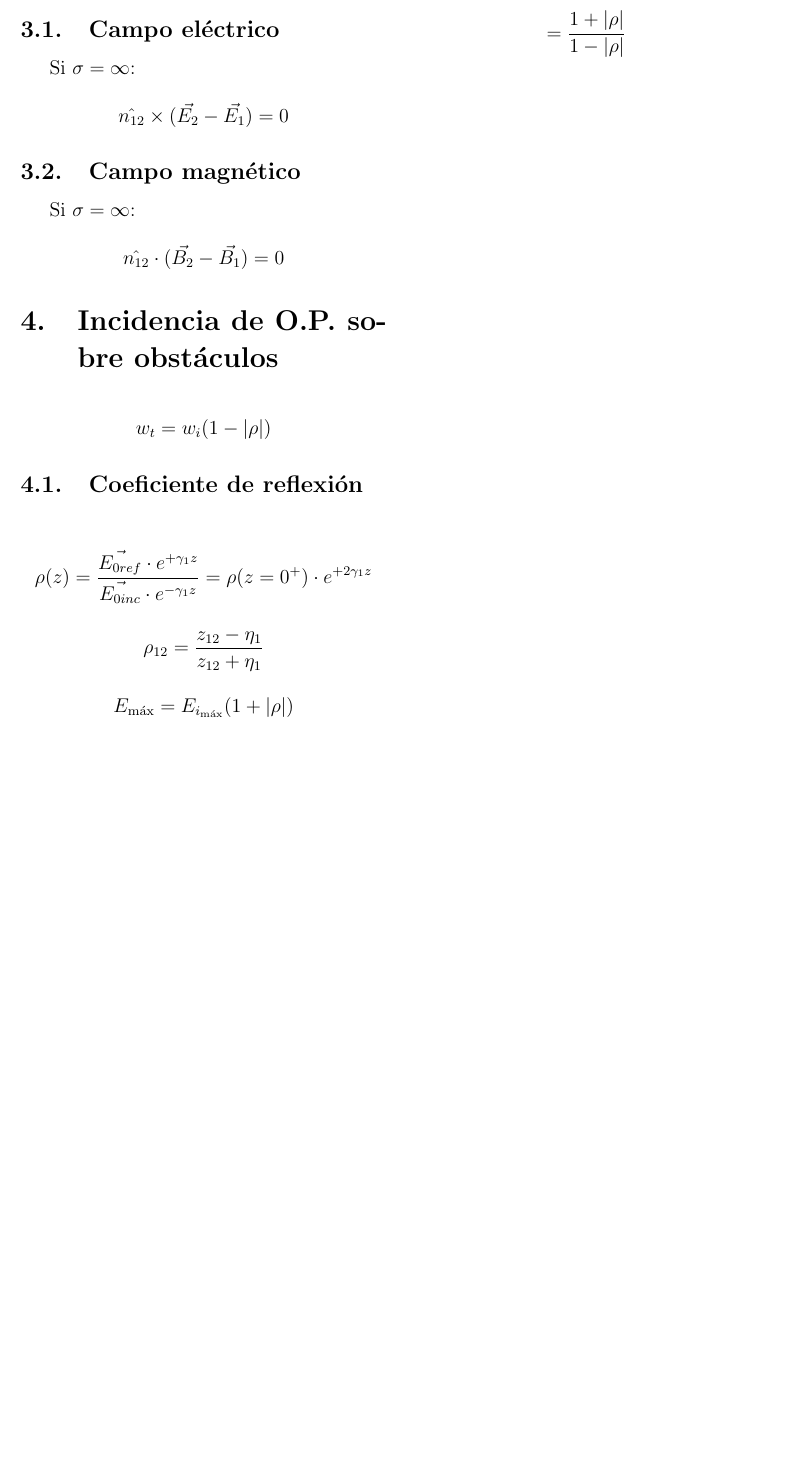
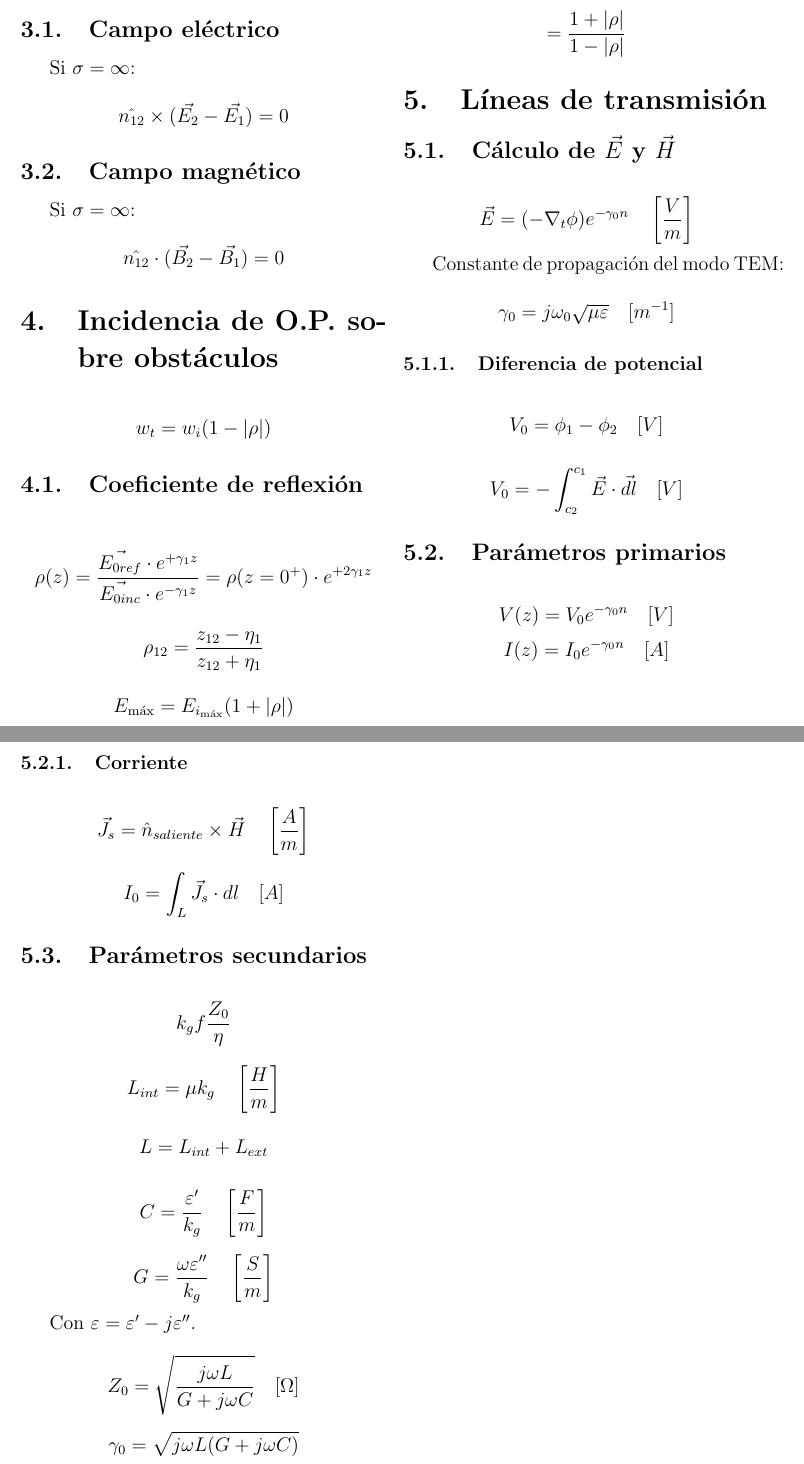
Before and after one commit to cgupm/formulario_cote, a LaTeX document (formulario.tex): part of page 3 of 3 before the commit and two parts of pages 3 and 4 of 4 after it, the two joined at a grey line, cut so that both start at the same text, the shorter picture padded with empty space. Compiled offline with pdfLaTeX.

Commit message:
[tarea] Añadida sección líneas de transmisión.

```diff
--- a/formulario.tex
+++ b/formulario.tex
@@ -175,5 +175,55 @@ Si $ \sigma = \infty $:
 \vec{E_{total}} \right|_{min}} \]
 \[ = \frac{1+|\rho|}{1-|\rho|}  \]
 
+\section{Líneas de transmisión}
+\label{sec:lineas_de_transmision}
+
+\subsection{Cálculo de $ \vec{E} $ y $ \vec{H} $}
+\label{sub:calculo_de_E_y_H}
+
+\[ \vec{E} = (- \nabla_t \phi) e^{- \gamma_0 n} \quad \left[ \frac{V}{m} \right] \]
+
+Constante de propagación del modo TEM:
+
+\[ \gamma_0 = j \omega_0 \sqrt{\mu \varepsilon} \quad [m^{-1}] \]
+
+\subsubsection{Diferencia de potencial}
+\label{ssub:diferencia_de_potencial}
+
+\[ V_0 = \phi_1 - \phi_2 \quad [V] \]
+
+\[V_0 = - \int_{c_{2}}^{c_{1}} \vec{E} \cdot \vec{dl} \quad [V] \]
+
+\subsection{Parámetros primarios}
+\label{sub:parametros_primarios}
+
+\[ V(z) = V_0 e^{- \gamma_0 n} \quad [V] \]
+\[ I(z) = I_0 e^{- \gamma_0 n} \quad [A] \]
+
+\subsubsection{Corriente}
+\label{ssub:corriente}
+
+\[ \vec{J_s} = \hat{n}_{saliente} \times \vec{H} \quad \left[\frac{A}{m}\right] \]
+
+\[ I_0 = \int_L \vec{J_s} \cdot dl \quad [A] \]
+
+\subsection{Parámetros secundarios}
+\label{sub:parametros_secundarios}
+
+\[ k_g f \frac{Z_0}{\eta} \]
+
+\[ L_{int} = \mu k_g \quad \left[ \frac{H}{m} \right] \]
+
+\[ L = L_{int} + L_{ext} \]
+
+\[ C = \frac{\varepsilon^{\prime}}{k_g} \quad \left[ \frac{F}{m} \right] \]
+
+\[ G = \frac{\omega \varepsilon^{\prime\prime}}{k_g} \quad \left[ \frac{S}{m} \right] \]
+
+Con $ \varepsilon = \varepsilon^{\prime} -j\varepsilon^{\prime\prime} $.
+
+\[ Z_0 = \sqrt{\frac{j \omega L}{G + j \omega C}} \quad [\Omega] \]
+
+\[ \gamma_0 =  \sqrt{j \omega L (G + j \omega C )} \]
 
 \end{document}
```
